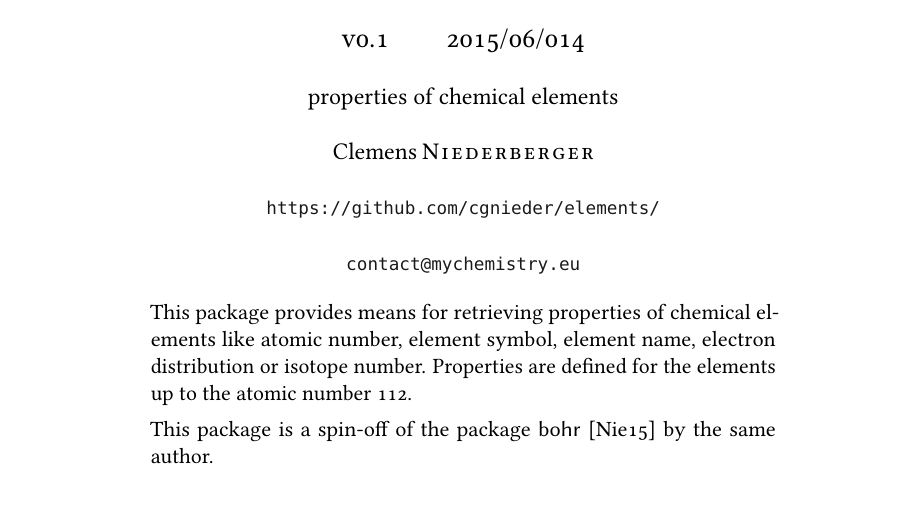
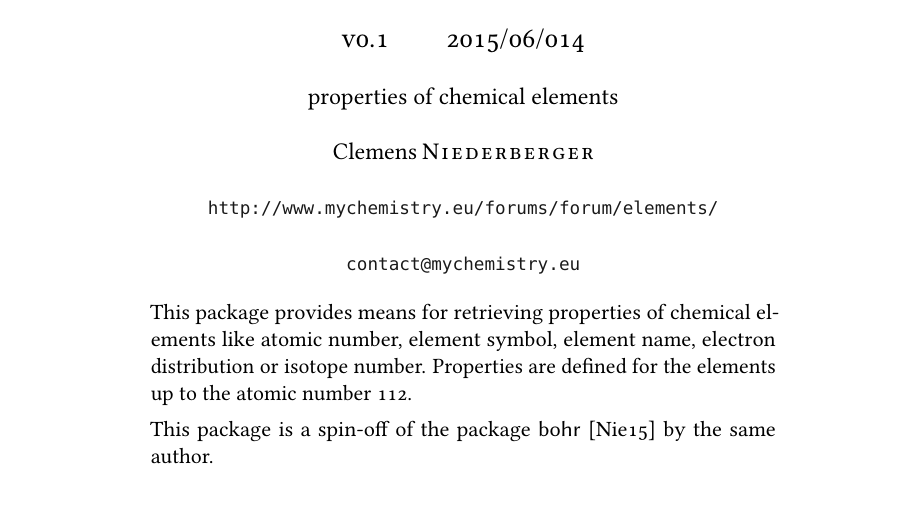
Before and after one commit to cgnieder/elements, a LaTeX document (elements_en.tex): part of page 1 of 10, cut so that both start at the same text. The pictures show the PDF file elements_en.pdf that the author committed with the source.

Commit message:
first version for CTAN

```diff
--- a/elements_en.tex
+++ b/elements_en.tex
@@ -37,7 +37,7 @@
   package = elements ,
   authors = Clemens Niederberger ,
   email   = contact@mychemistry.eu ,
-  url     = https://github.com/cgnieder/elements/ ,
+  url     = http://www.mychemistry.eu/forums/forum/elements/ ,
   add-cmds = {
     atomicnumber,
     DeclareAtomIsotopes,
```
Also changed, not shown: elements_en.pdf, elements_en.tex (2 more changed lines).
